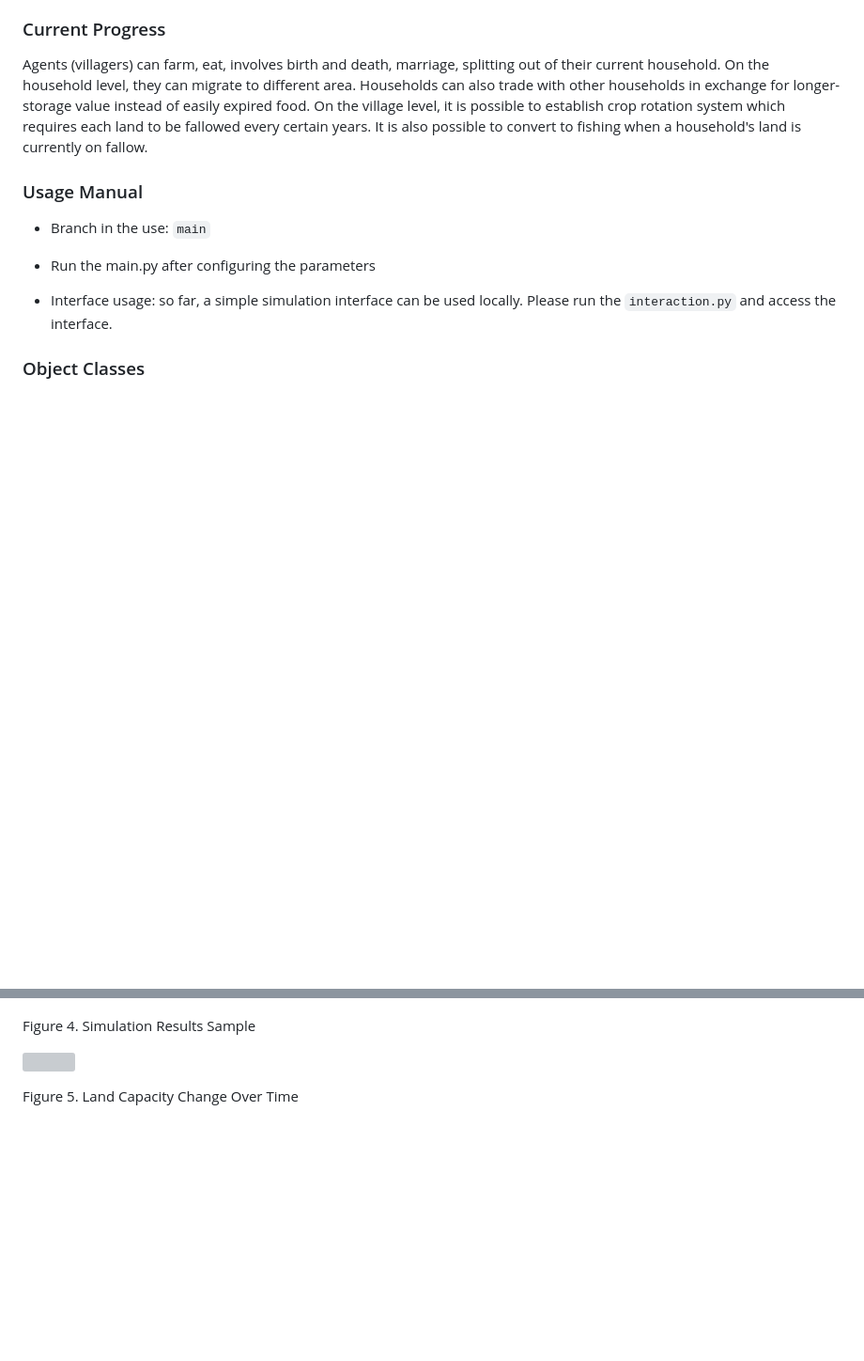
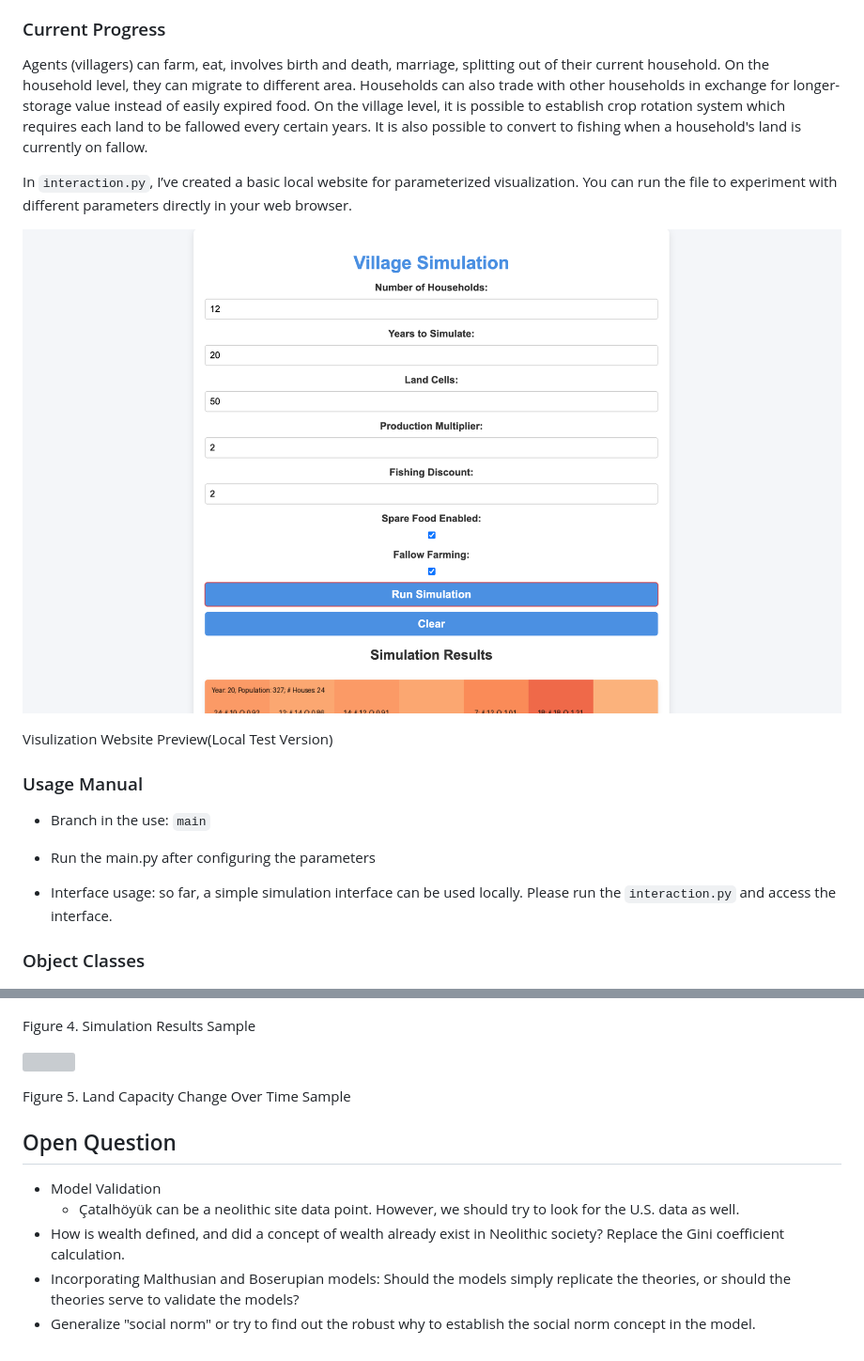
Before and after one commit to yutongliang723/CSH_ABM_2024, a Markdown page: README.md, 2 parts joined by grey strips. Shown: that part at 94% size. Rendered like a GitHub page; pictures changed too: pics/web_abm_test.png (added); blank space fills up the shorter version; grey boxes are pictures that could not be loaded.

Commit message:
modified:   README.md 	new file:   pics/web_abm_test.png 	modified:   static/gini_overtime.png 	modified:   static/simulation_results.png 	modified:   static/village_simulation.gif

```diff
--- a/README.md
+++ b/README.md
@@ -7,6 +7,13 @@ The project aims to study the social dynamics in the neolithic time with Agent-B
 
 ### Current Progress
 Agents (villagers) can farm, eat, involves birth and death, marriage, splitting out of their current household. On the household level, they can migrate to different area. Households can also trade with other households in exchange for longer-storage value instead of easily expired food. On the village level, it is possible to establish crop rotation system which requires each land to be fallowed every certain years. It is also possible to convert to fishing when a household's land is currently on fallow.
+
+In `interaction.py`, I’ve created a basic local website for parameterized visualization. You can run the file to experiment with different parameters directly in your web browser.
+
+![plot](pics/web_abm_test.png)
+<p style="text-align: center;">
+Visulization Website Preview(Local Test Version)</p>
+
 
 ### Usage Manual
 - Branch in the use: `main`
@@ -287,5 +294,13 @@ We have experimented The simulation results for 500 years (500 iterations) are s
 
  ![](static/village_simulation.gif)
 
-<p style="text-align: center;"> Figure 5. Land Capacity Change Over Time
+<p style="text-align: center;"> Figure 5. Land Capacity Change Over Time Sample
  </p>
+
+## Open Question
+
+- Model Validation
+    - Çatalhöyük can be a neolithic site data point. However, we should try to look for the U.S. data as well.
+- How is wealth defined, and did a concept of wealth already exist in Neolithic society? Replace the Gini coefficient calculation.
+- Incorporating Malthusian and Boserupian models: Should the models simply replicate the theories, or should the theories serve to validate the models?
+- Generalize "social norm" or try to find out the robust why to establish the social norm concept in the model.
```
Also changed, not shown: static/gini_overtime.png, static/simulation_results.png.
